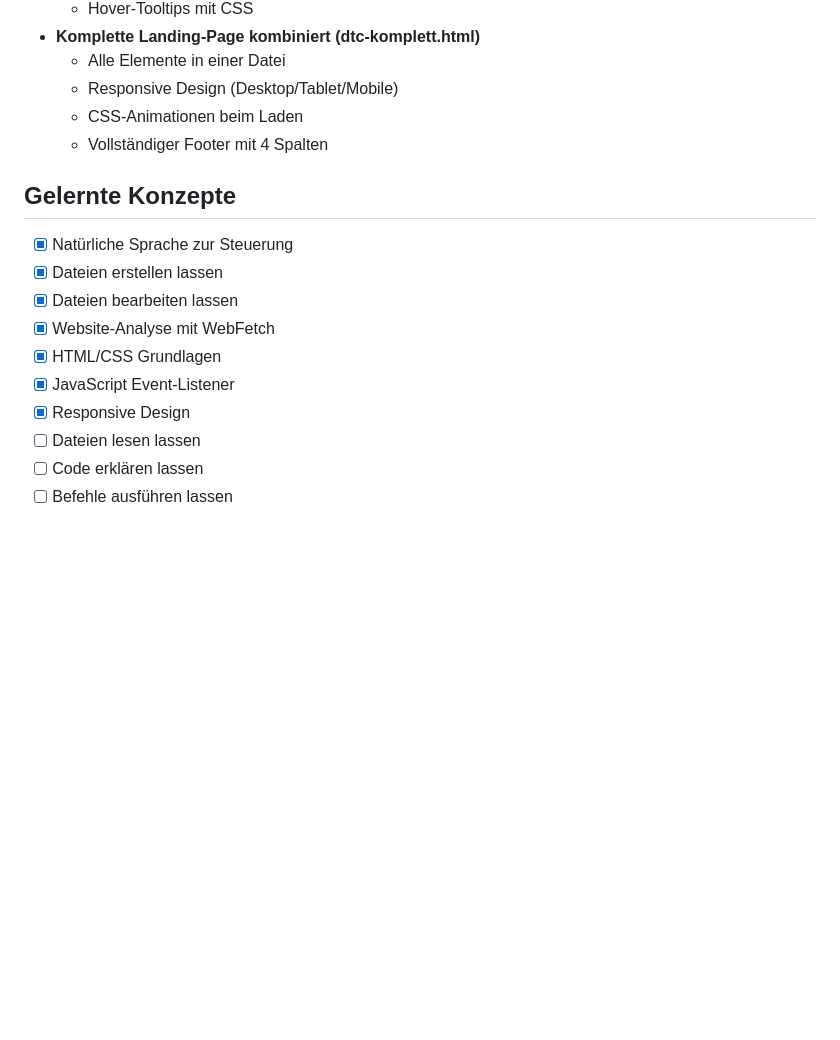
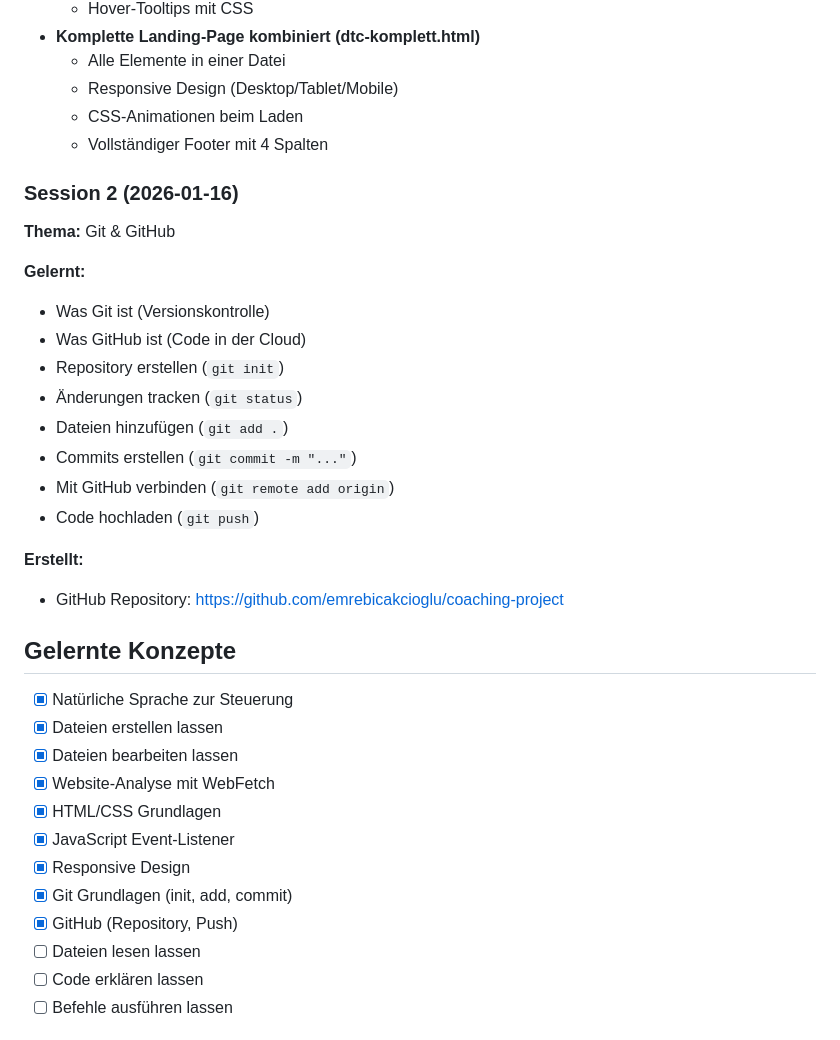
Before and after one commit to emrebicakcioglu/coaching-project, a Markdown page: CLAUDE.md, the part around the change. Rendered like a GitHub page; blank space fills up the shorter version.

Commit message:
Session 2 dokumentiert: Git & GitHub gelernt

```diff
--- a/CLAUDE.md
+++ b/CLAUDE.md
@@ -70,6 +70,23 @@ Dies ist ein Coaching-Projekt. Claude Code fungiert als Coach, um Emre bei der E
   - CSS-Animationen beim Laden
   - Vollständiger Footer mit 4 Spalten
 
+### Session 2 (2026-01-16)
+
+**Thema:** Git & GitHub
+
+**Gelernt:**
+- Was Git ist (Versionskontrolle)
+- Was GitHub ist (Code in der Cloud)
+- Repository erstellen (`git init`)
+- Änderungen tracken (`git status`)
+- Dateien hinzufügen (`git add .`)
+- Commits erstellen (`git commit -m "..."`)
+- Mit GitHub verbinden (`git remote add origin`)
+- Code hochladen (`git push`)
+
+**Erstellt:**
+- GitHub Repository: https://github.com/emrebicakcioglu/coaching-project
+
 ## Gelernte Konzepte
 
 - [x] Natürliche Sprache zur Steuerung
@@ -79,6 +96,8 @@ Dies ist ein Coaching-Projekt. Claude Code fungiert als Coach, um Emre bei der E
 - [x] HTML/CSS Grundlagen
 - [x] JavaScript Event-Listener
 - [x] Responsive Design
+- [x] Git Grundlagen (init, add, commit)
+- [x] GitHub (Repository, Push)
 - [ ] Dateien lesen lassen
 - [ ] Code erklären lassen
 - [ ] Befehle ausführen lassen
```
